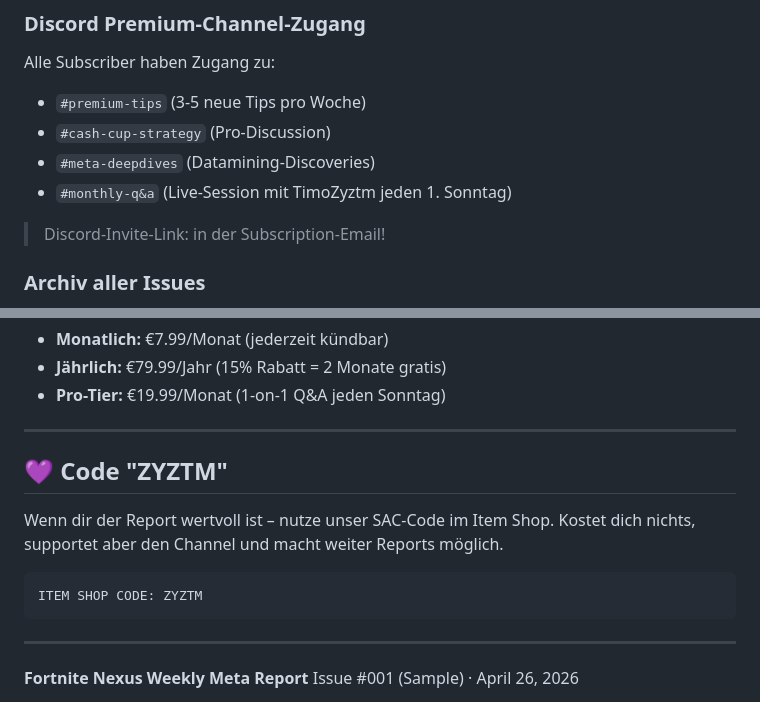
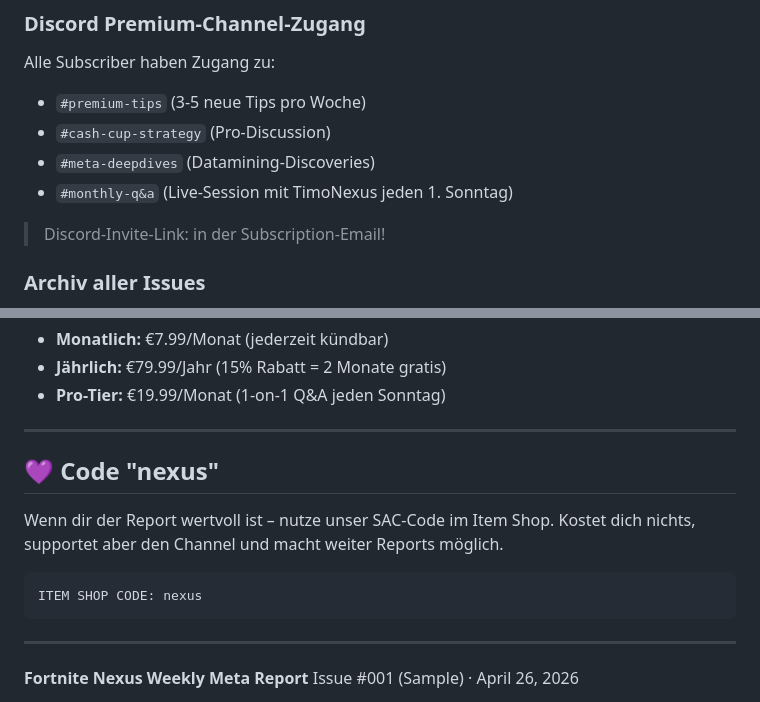
Before and after one commit to Schwerti09/Zyztm, a Markdown page: products/weekly-meta-report/Sample-Issue-001.md, 2 parts joined by grey strips. Drawn GitHub-style.

Commit message:
feat(p1.1): Brand-Migration zyztm → nexus - Season Checklist Products
- products/season-checklist/Secret-Missions-Map.md: ZYZTM → nexus
- products/season-checklist/XP-Optimization-Guide.md: ZYZTM → nexus
- products/weekly-meta-report/Sample-Issue-001.md: TimoZyztm → TimoNexus, ZYZTM → nexus

````diff
--- a/products/weekly-meta-report/Sample-Issue-001.md
+++ b/products/weekly-meta-report/Sample-Issue-001.md
@@ -284,7 +284,7 @@ Alle Subscriber haben Zugang zu:
 - `#premium-tips` (3-5 neue Tips pro Woche)
 - `#cash-cup-strategy` (Pro-Discussion)
 - `#meta-deepdives` (Datamining-Discoveries)
-- `#monthly-q&a` (Live-Session mit TimoZyztm jeden 1. Sonntag)
+- `#monthly-q&a` (Live-Session mit TimoNexus jeden 1. Sonntag)
 
 > Discord-Invite-Link: in der Subscription-Email!
 
@@ -315,12 +315,12 @@ Alle bisherigen Reports auf [fortnitenexus.com/reports/archive](https://fortnite
 
 ---
 
-## 💜 Code "ZYZTM"
+## 💜 Code "nexus"
 
 Wenn dir der Report wertvoll ist – nutze unser SAC-Code im Item Shop. Kostet dich nichts, supportet aber den Channel und macht weiter Reports möglich.
 
 ```
-ITEM SHOP CODE: ZYZTM
+ITEM SHOP CODE: nexus
 ```
 
 ---
````
Also changed, not shown: products/season-checklist/Secret-Missions-Map.md (+1 -1 lines), products/season-checklist/XP-Optimization-Guide.md (+1 -1 lines).
